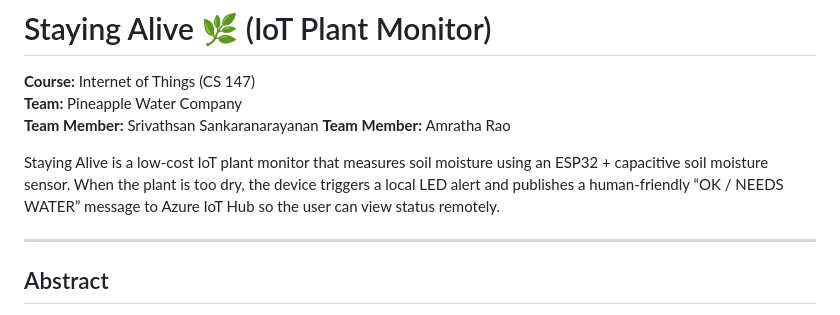
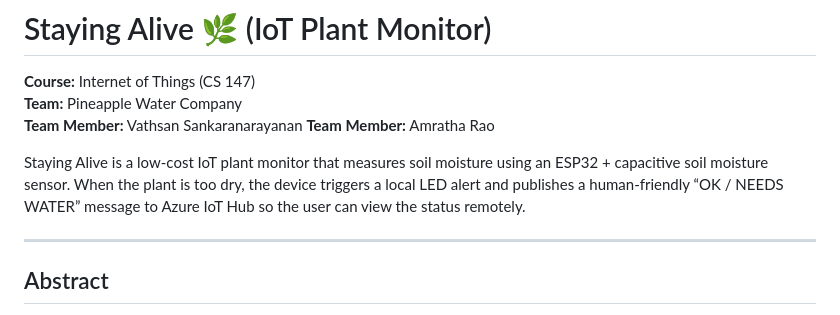
Before and after one commit to votsun/staying-alive-plant-monitor, a Markdown page: README.md, the part around one of its changes. Drawn GitHub-style.

```diff
--- a/README.md
+++ b/README.md
@@ -2,10 +2,10 @@
 
 **Course:** Internet of Things (CS 147)
 **Team:** Pineapple Water Company
-**Team Member:** Srivathsan Sankaranarayanan
+**Team Member:** Vathsan Sankaranarayanan
 **Team Member:** Amratha Rao
 
-Staying Alive is a low-cost IoT plant monitor that measures soil moisture using an ESP32 + capacitive soil moisture sensor. When the plant is too dry, the device triggers a local LED alert and publishes a human-friendly “OK / NEEDS WATER” message to Azure IoT Hub so the user can view status remotely.
+Staying Alive is a low-cost IoT plant monitor that measures soil moisture using an ESP32 + capacitive soil moisture sensor. When the plant is too dry, the device triggers a local LED alert and publishes a human-friendly “OK / NEEDS WATER” message to Azure IoT Hub so the user can view the status remotely.
 
 ---
 
```
Also changed, not shown: other parts of README.md (+1 -1 lines).
